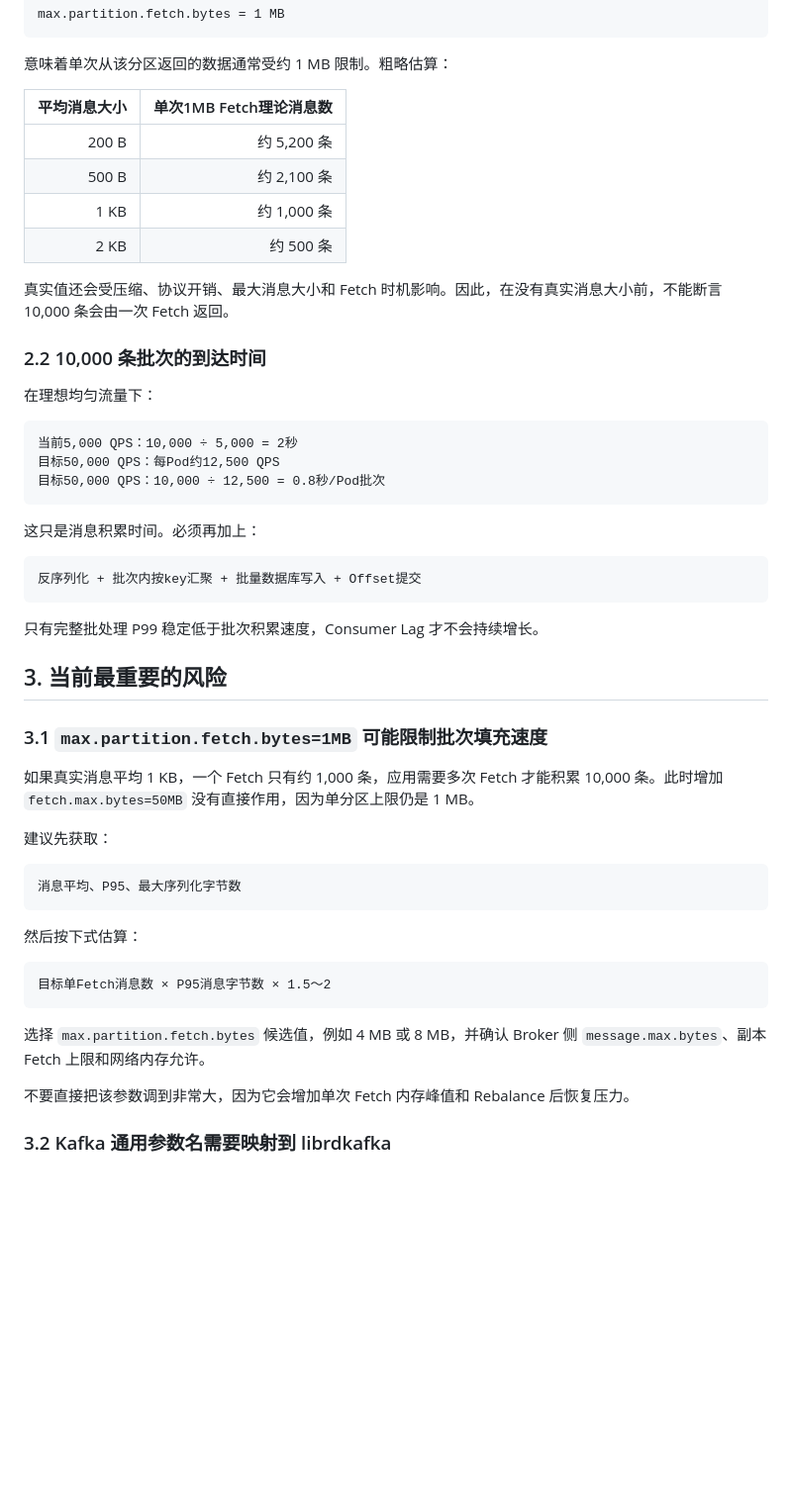
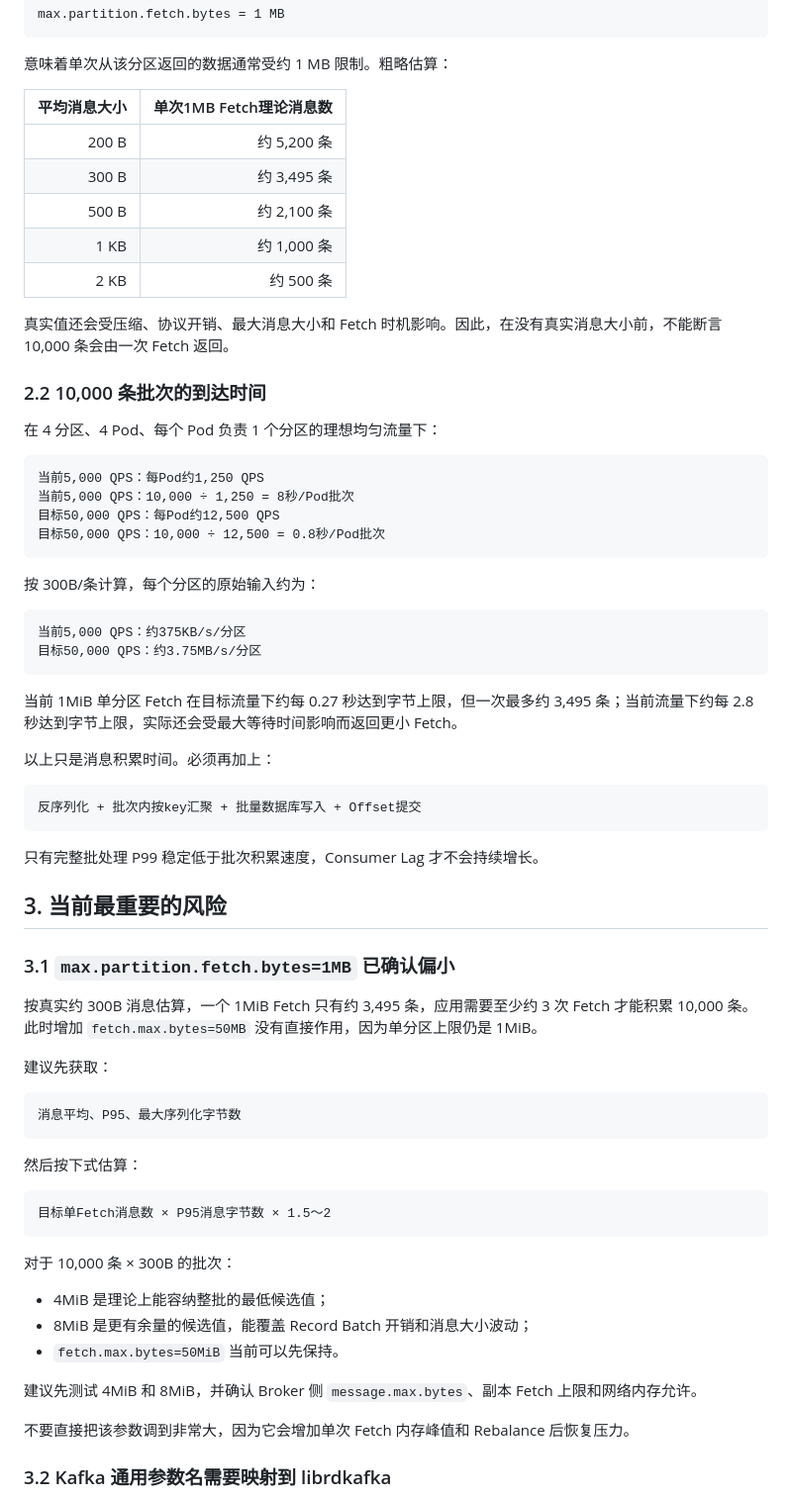
Before and after one commit to YAMEYA123/Billing, a Markdown page: 性能优化/10-白盒Kafka参数分析.md, the part around one of its changes. Shown at 99% size. GitHub-like rendering; blank space fills up the shorter version.

Commit message:
docs: calculate Kafka fetch sizing from message sample

````diff
--- a/性能优化/10-白盒Kafka参数分析.md
+++ b/性能优化/10-白盒Kafka参数分析.md
@@ -35,6 +51,7 @@ max.partition.fetch.bytes = 1 MB
 | 平均消息大小 | 单次1MB Fetch理论消息数 |
 |---:|---:|
 | 200 B | 约 5,200 条 |
+| 300 B | 约 3,495 条 |
 | 500 B | 约 2,100 条 |
 | 1 KB | 约 1,000 条 |
 | 2 KB | 约 500 条 |
@@ -43,15 +60,25 @@ max.partition.fetch.bytes = 1 MB
 
 ### 2.2 10,000 条批次的到达时间
 
-在理想均匀流量下：
+在 4 分区、4 Pod、每个 Pod 负责 1 个分区的理想均匀流量下：
 
 ```text
-当前5,000 QPS：10,000 ÷ 5,000 = 2秒
+当前5,000 QPS：每Pod约1,250 QPS
+当前5,000 QPS：10,000 ÷ 1,250 = 8秒/Pod批次
 目标50,000 QPS：每Pod约12,500 QPS
 目标50,000 QPS：10,000 ÷ 12,500 = 0.8秒/Pod批次
 ```
 
-这只是消息积累时间。必须再加上：
+按 300B/条计算，每个分区的原始输入约为：
+
+```text
+当前5,000 QPS：约375KB/s/分区
+目标50,000 QPS：约3.75MB/s/分区
+```
+
+当前 1MiB 单分区 Fetch 在目标流量下约每 0.27 秒达到字节上限，但一次最多约 3,495 条；当前流量下约每 2.8 秒达到字节上限，实际还会受最大等待时间影响而返回更小 Fetch。
+
+以上只是消息积累时间。必须再加上：
 
 ```text
 反序列化 + 批次内按key汇聚 + 批量数据库写入 + Offset提交
@@ -61,9 +88,9 @@ max.partition.fetch.bytes = 1 MB
 
 ## 3. 当前最重要的风险
 
-### 3.1 `max.partition.fetch.bytes=1MB` 可能限制批次填充速度
+### 3.1 `max.partition.fetch.bytes=1MB` 已确认偏小
 
-如果真实消息平均 1 KB，一个 Fetch 只有约 1,000 条，应用需要多次 Fetch 才能积累 10,000 条。此时增加 `fetch.max.bytes=50MB` 没有直接作用，因为单分区上限仍是 1 MB。
+按真实约 300B 消息估算，一个 1MiB Fetch 只有约 3,495 条，应用需要至少约 3 次 Fetch 才能积累 10,000 条。此时增加 `fetch.max.bytes=50MB` 没有直接作用，因为单分区上限仍是 1MiB。
 
 建议先获取：
 
@@ -77,7 +104,13 @@ max.partition.fetch.bytes = 1 MB
 目标单Fetch消息数 × P95消息字节数 × 1.5～2
 ```
 
-选择 `max.partition.fetch.bytes` 候选值，例如 4 MB 或 8 MB，并确认 Broker 侧 `message.max.bytes`、副本 Fetch 上限和网络内存允许。
+对于 10,000 条 × 300B 的批次：
+
+- 4MiB 是理论上能容纳整批的最低候选值；
+- 8MiB 是更有余量的候选值，能覆盖 Record Batch 开销和消息大小波动；
+- `fetch.max.bytes=50MiB` 当前可以先保持。
+
+建议先测试 4MiB 和 8MiB，并确认 Broker 侧 `message.max.bytes`、副本 Fetch 上限和网络内存允许。
 
 不要直接把该参数调到非常大，因为它会增加单次 Fetch 内存峰值和 Rebalance 后恢复压力。
 
````
Also changed, not shown: other parts of 性能优化/10-白盒Kafka参数分析.md (+22 -6 lines).
